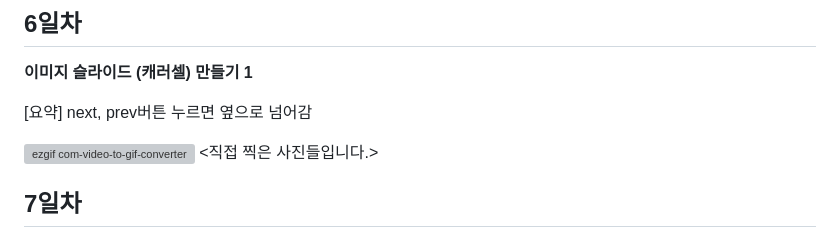
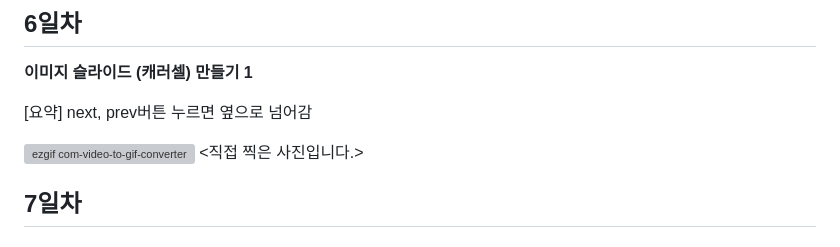
Before and after one commit to SeungHuiHan/RESAT_Front, a Markdown page: README.md, the part around the change. GitHub-like rendering; grey boxes are pictures that could not be loaded.

```diff
--- a/README.md
+++ b/README.md
@@ -78,7 +78,7 @@ isuue :sob:
 [요약] next, prev버튼 누르면 옆으로 넘어감
 
 ![ezgif com-video-to-gif-converter](https://github.com/SeungHuiHan/RESAT_Front/assets/98226400/8cc65bb0-16e6-4e99-a9bd-7f553ac1da3e)
-<직접 찍은 사진들입니다.>
+<직접 찍은 사진입니다.>
 
 
 ## 7일차
```
